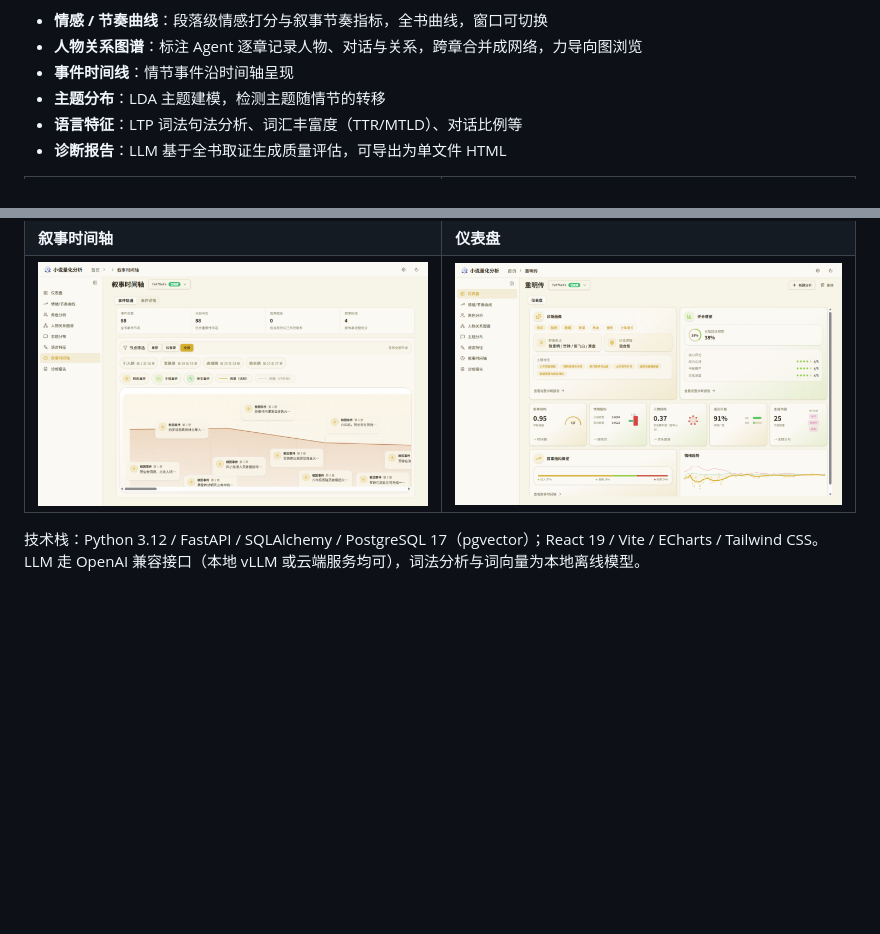
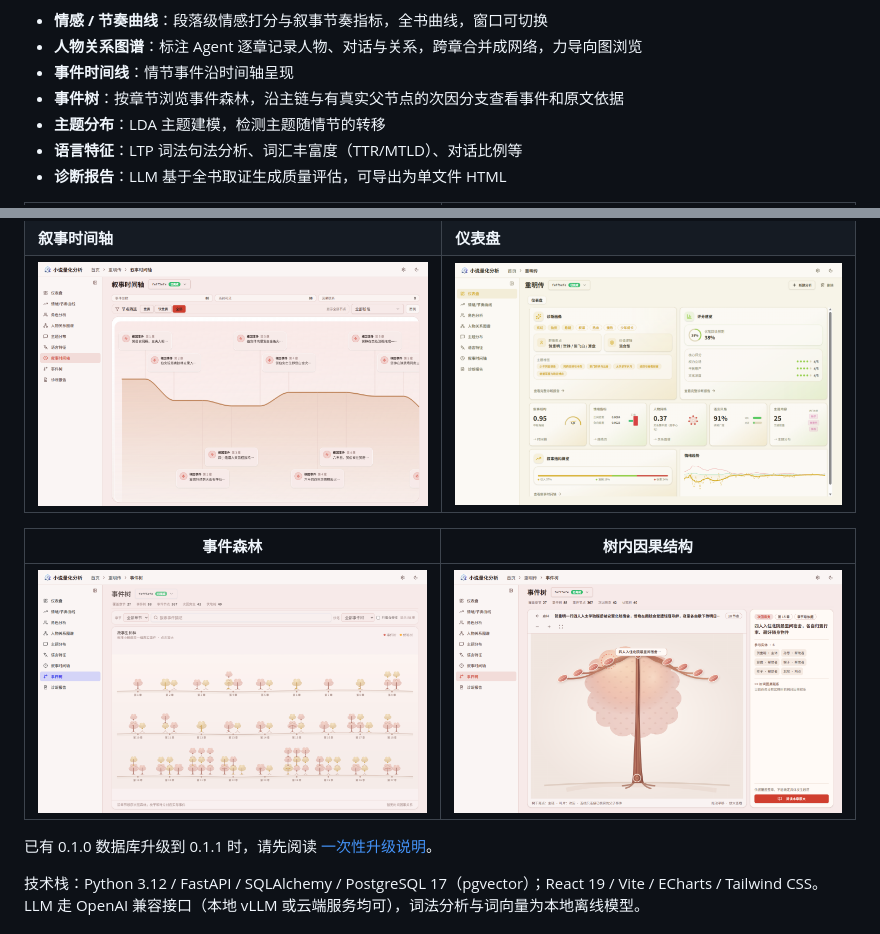
Before and after one commit to famameilin/NovelIQ, a Markdown page: README.md, 2 parts joined by grey strips. Drawn GitHub-style; pictures changed too: assets/screenshots/event-growth-forest-1440x900.png (added), assets/screenshots/event-growth-tree-1440x900.png (added), assets/screenshots/timeline.png; blank space fills up the shorter version.

```diff
--- a/README.md
+++ b/README.md
@@ -15,6 +15,7 @@
 - **情感 / 节奏曲线**：段落级情感打分与叙事节奏指标，全书曲线，窗口可切换
 - **人物关系图谱**：标注 Agent 逐章记录人物、对话与关系，跨章合并成网络，力导向图浏览
 - **事件时间线**：情节事件沿时间轴呈现
+- **事件树**：按章节浏览事件森林，沿主链与有真实父节点的次因分支查看事件和原文依据
 - **主题分布**：LDA 主题建模，检测主题随情节的转移
 - **语言特征**：LTP 词法句法分析、词汇丰富度（TTR/MTLD）、对话比例等
 - **诊断报告**：LLM 基于全书取证生成质量评估，可导出为单文件 HTML
@@ -24,6 +25,12 @@
 | ![情绪/节奏曲线](assets/screenshots/curves.png) | ![人物关系图谱](assets/screenshots/graph.png) |
 | **叙事时间轴** | **仪表盘** |
 | ![叙事时间轴](assets/screenshots/timeline.png) | ![仪表盘](assets/screenshots/dashboard.png) |
+
+| 事件森林 | 树内因果结构 |
+| --- | --- |
+| ![事件森林](assets/screenshots/event-growth-forest-1440x900.png) | ![树内因果结构](assets/screenshots/event-growth-tree-1440x900.png) |
+
+已有 0.1.0 数据库升级到 0.1.1 时，请先阅读 [一次性升级说明](UPGRADE-0.1.1.md)。
 
 技术栈：Python 3.12 / FastAPI / SQLAlchemy / PostgreSQL 17（pgvector）；React 19 / Vite / ECharts / Tailwind CSS。LLM 走 OpenAI 兼容接口（本地 vLLM 或云端服务均可），词法分析与词向量为本地离线模型。
 
```
Also changed, not shown: README_EN.md (+7 -0 lines), UPGRADE-0.1.1.md (added, +31 -0 lines), 7 other files.
